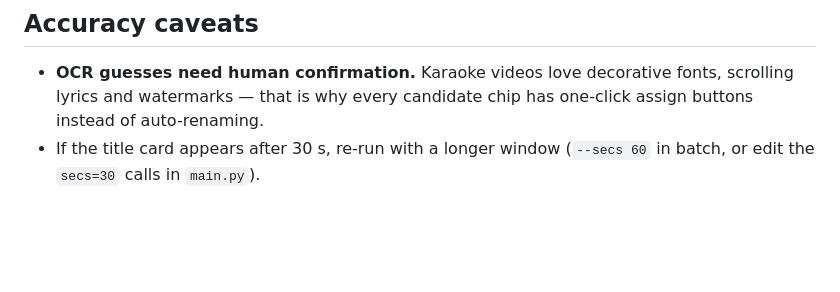
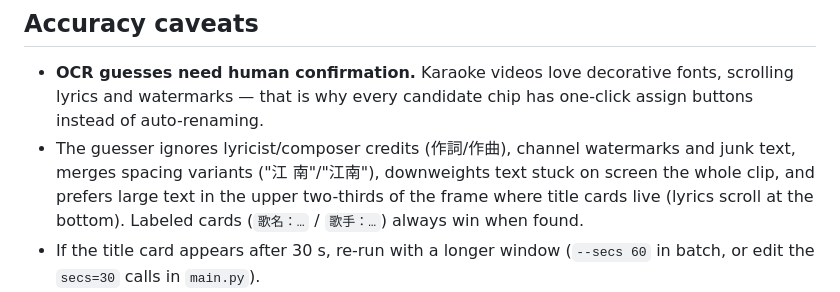
Before and after one commit to charlihchen/KTVOCR, a Markdown page: app/README.md, the part around the change. GitHub-like rendering; blank space fills up the shorter version.

Commit message:
KTV app: smarter title/singer guessing (credit+watermark filtering, karaoke layout heuristics)

```diff
--- a/app/README.md
+++ b/app/README.md
@@ -120,6 +120,11 @@ Examples:
 - **OCR guesses need human confirmation.** Karaoke videos love decorative fonts,
   scrolling lyrics and watermarks — that is why every candidate chip has
   one-click assign buttons instead of auto-renaming.
+- The guesser ignores lyricist/composer credits (作詞/作曲), channel watermarks
+  and junk text, merges spacing variants ("江 南"/"江南"), downweights text
+  stuck on screen the whole clip, and prefers large text in the upper
+  two-thirds of the frame where title cards live (lyrics scroll at the
+  bottom). Labeled cards (`歌名：…` / `歌手：…`) always win when found.
 - If the title card appears after 30 s, re-run with a longer window
   (`--secs 60` in batch, or edit the `secs=30` calls in `main.py`).
 - The app **copies** rather than moves/renames in place, so a bad rename never
```
